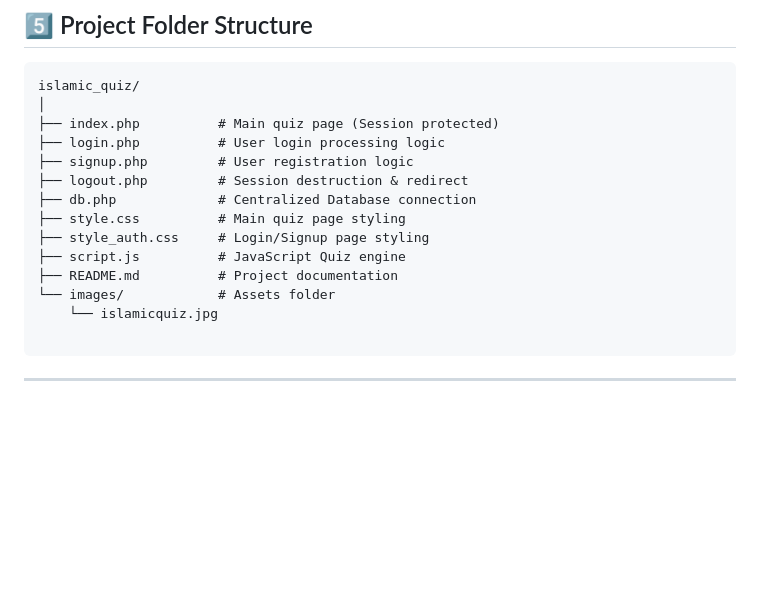
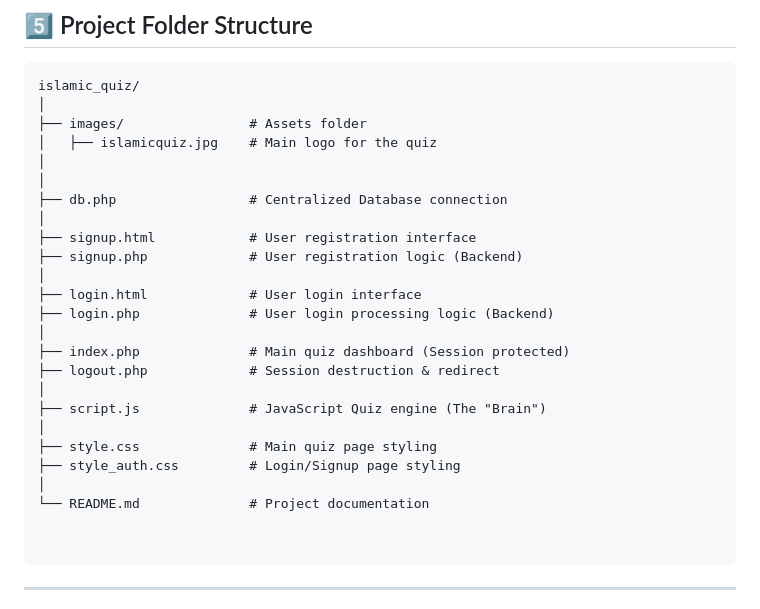
Before and after one commit to Syxill/islamic-quiz-app, a Markdown page: README.md, the part around the change. Drawn GitHub-style; blank space fills up the shorter version.

````diff
--- a/README.md
+++ b/README.md
@@ -79,17 +79,28 @@ The application utilizes a 3-Tier Client-Server Architecture:
 ```text
 islamic_quiz/
 │
-├── index.php          # Main quiz page (Session protected)
-├── login.php          # User login processing logic
-├── signup.php         # User registration logic
-├── logout.php         # Session destruction & redirect
-├── db.php             # Centralized Database connection
-├── style.css          # Main quiz page styling
-├── style_auth.css     # Login/Signup page styling
-├── script.js          # JavaScript Quiz engine
-├── README.md          # Project documentation
-└── images/            # Assets folder
-    └── islamicquiz.jpg
+├── images/                # Assets folder
+│   ├── islamicquiz.jpg    # Main logo for the quiz
+│
+│
+├── db.php                 # Centralized Database connection
+│
+├── signup.html            # User registration interface
+├── signup.php             # User registration logic (Backend)
+│
+├── login.html             # User login interface
+├── login.php              # User login processing logic (Backend)
+│
+├── index.php              # Main quiz dashboard (Session protected)
+├── logout.php             # Session destruction & redirect
+│
+├── script.js              # JavaScript Quiz engine (The "Brain")
+│
+├── style.css              # Main quiz page styling
+├── style_auth.css         # Login/Signup page styling
+│
+└── README.md              # Project documentation
+
 
 ```
 
````
